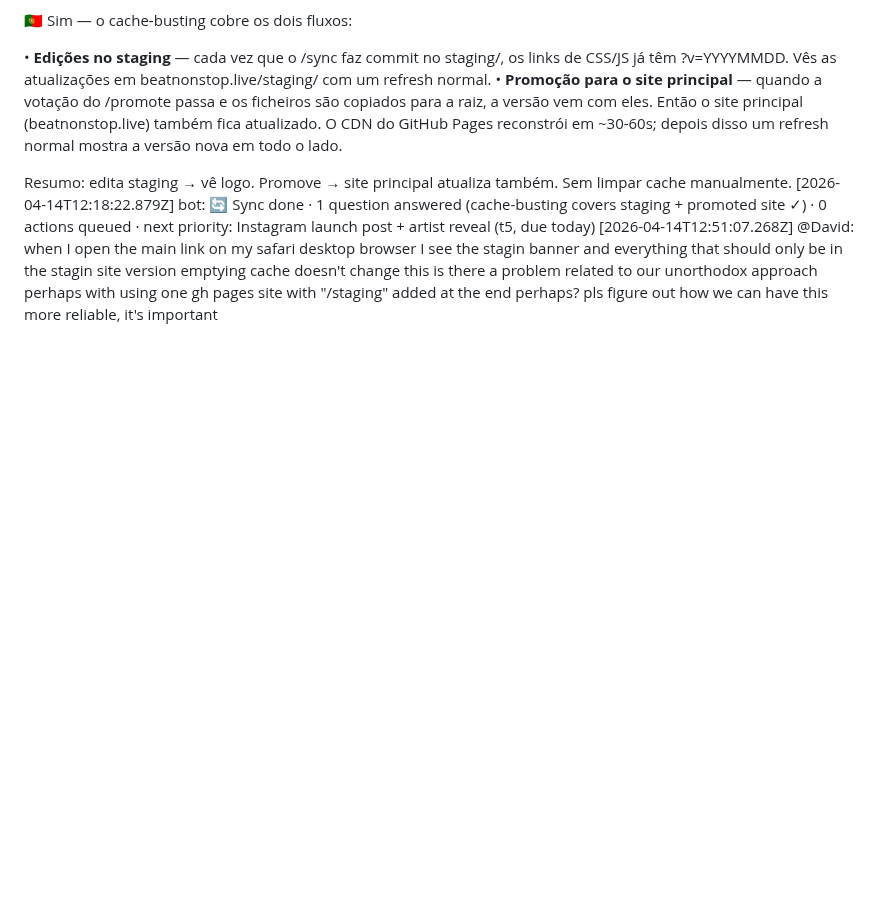
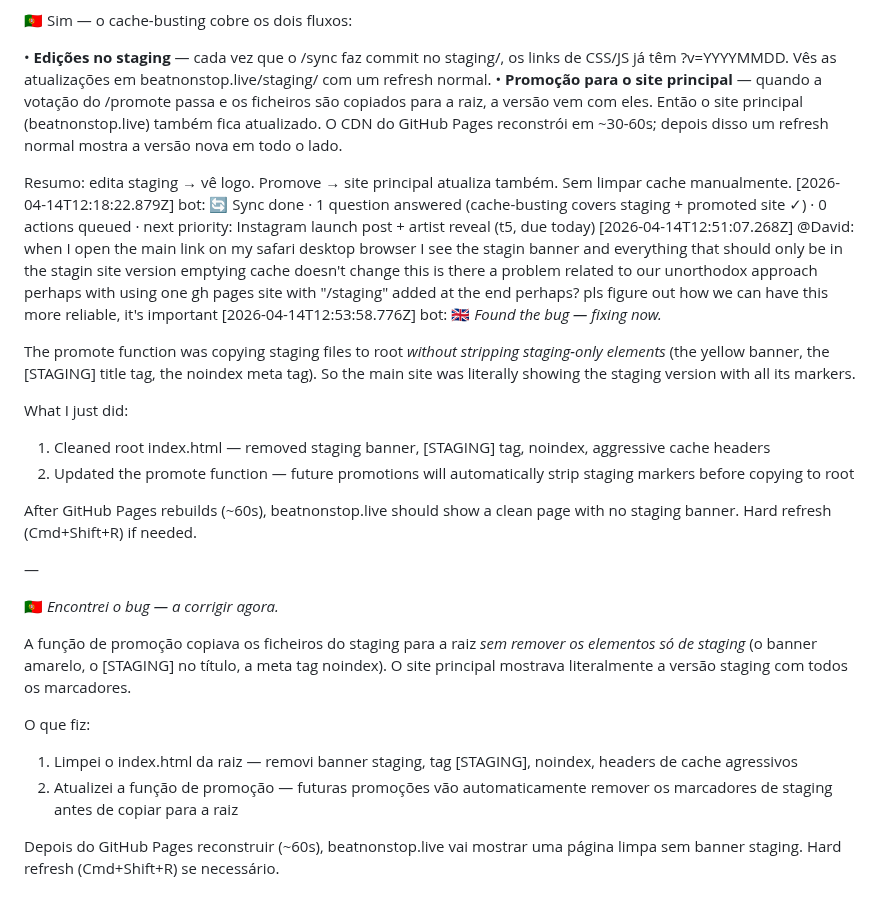
Before and after one commit to LiminalConsulting/BeatNonStop, a Markdown page: data/transcript.md, the part around the change. Rendered like a GitHub page; blank space fills up the shorter version.

Commit message:
transcript: bot reply

```diff
--- a/data/transcript.md
+++ b/data/transcript.md
@@ -193,3 +193,24 @@ Resumo: edita staging → vê logo. Promove → site principal atualiza também.
 emptying cache doesn't change this
 is there a problem related to our unorthodox approach perhaps with using one gh pages site with "/staging" added at the end perhaps?
 pls figure out how we can have this more reliable, it's important
+[2026-04-14T12:53:58.776Z] bot: 🇬🇧 *Found the bug — fixing now.*
+
+The promote function was copying staging files to root *without stripping staging-only elements* (the yellow banner, the [STAGING] title tag, the noindex meta tag). So the main site was literally showing the staging version with all its markers.
+
+What I just did:
+1. Cleaned root index.html — removed staging banner, [STAGING] tag, noindex, aggressive cache headers
+2. Updated the promote function — future promotions will automatically strip staging markers before copying to root
+
+After GitHub Pages rebuilds (~60s), beatnonstop.live should show a clean page with no staging banner. Hard refresh (Cmd+Shift+R) if needed.
+
+—
+
+🇵🇹 *Encontrei o bug — a corrigir agora.*
+
+A função de promoção copiava os ficheiros do staging para a raiz *sem remover os elementos só de staging* (o banner amarelo, o [STAGING] no título, a meta tag noindex). O site principal mostrava literalmente a versão staging com todos os marcadores.
+
+O que fiz:
+1. Limpei o index.html da raiz — removi banner staging, tag [STAGING], noindex, headers de cache agressivos
+2. Atualizei a função de promoção — futuras promoções vão automaticamente remover os marcadores de staging antes de copiar para a raiz
+
+Depois do GitHub Pages reconstruir (~60s), beatnonstop.live vai mostrar uma página limpa sem banner staging. Hard refresh (Cmd+Shift+R) se necessário.
```
